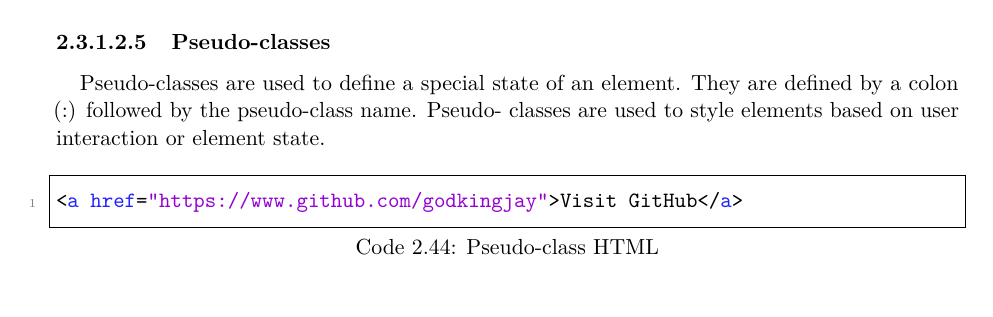
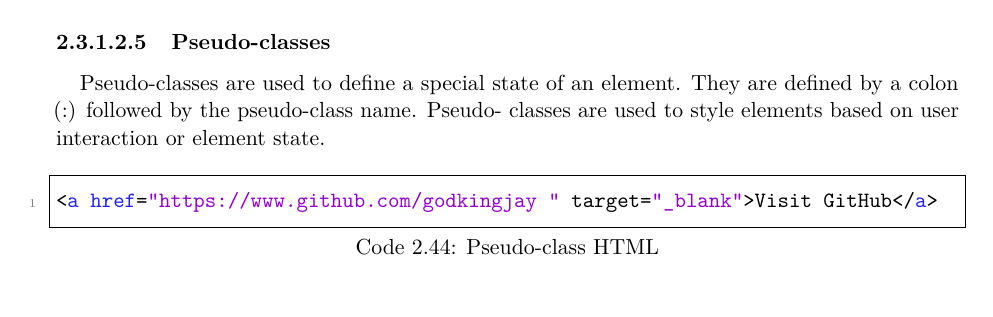
Before and after one commit to SorSU-Classroom/CS-321-Applications-Development-and-Emerging-Technologies, a LaTeX thesis (Module/Applications Development and Emerging Technologies.tex): part of page 35 of 73, cut so that both start at the same text. The pictures show the PDF file Module/Applications Development and Emerging Technologies.pdf that the author committed with the source.

Commit message:
fix: update PDF output details and improve hyperlink formatting in documentation

```diff
--- a/Module/Applications Development and Emerging Technologies.tex
+++ b/Module/Applications Development and Emerging Technologies.tex
@@ -1434,7 +1434,7 @@ defined by a colon (:) followed by the pseudo-class name. Pseudo- classes are
 used to style elements based on user interaction or element state.
 
 \begin{lstlisting}[language=HTML, caption={Pseudo-class HTML}, label={lst:pseudo-class-html}]
-<a href="https://www.github.com/godkingjay">Visit GitHub</a>
+<a href="https://www.github.com/godkingjay " target="_blank">Visit GitHub</a>
 \end{lstlisting}
 
 \begin{lstlisting}[language=HTML, caption={Pseudo-class CSS}, label={lst:pseudo-class-css}]
```
Also changed, not shown: Module/Applications Development and Emerging Technologies.pdf, 3 other files.
